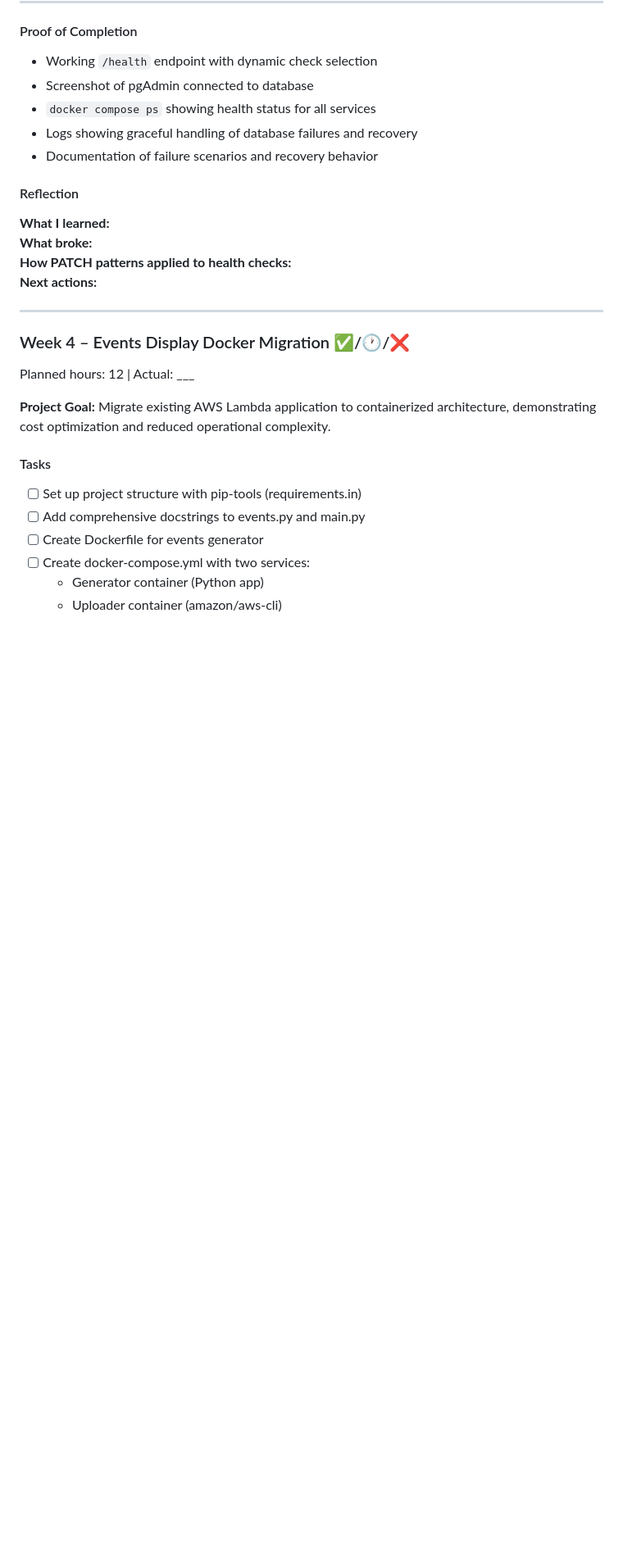
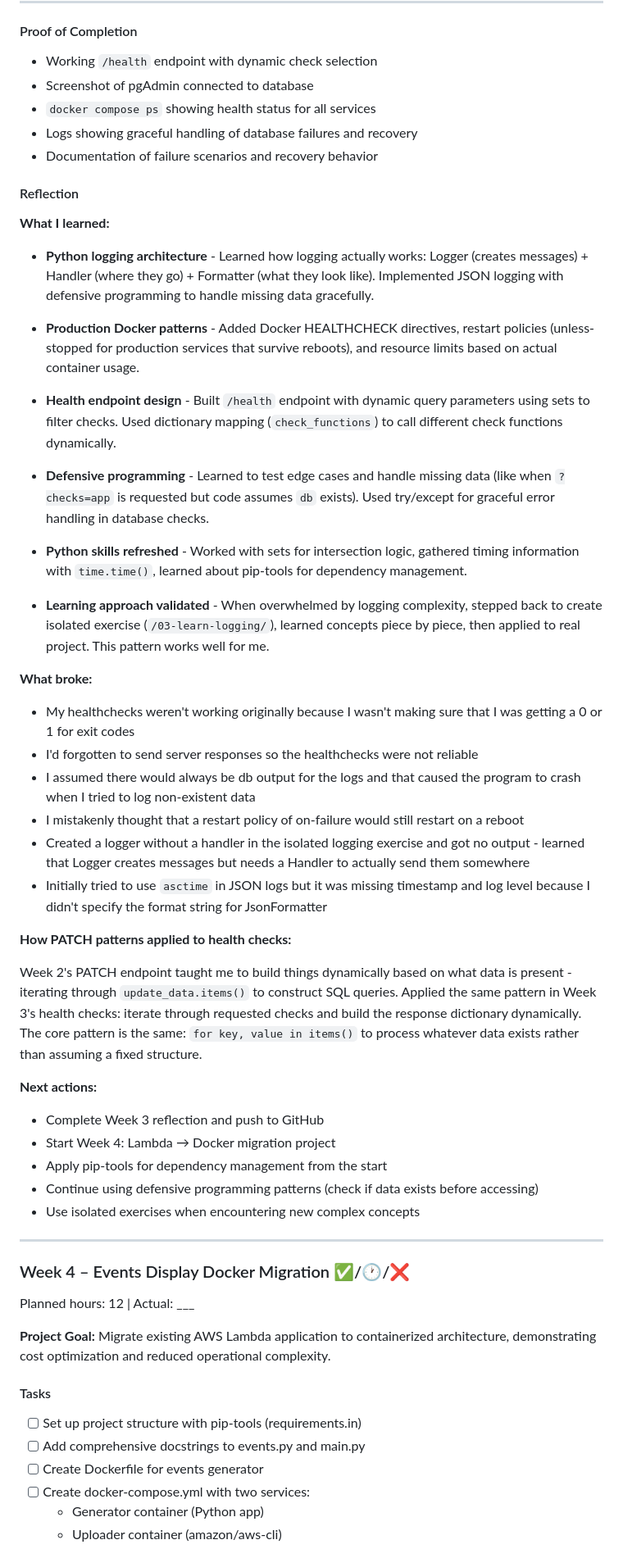
Before and after one commit to stillron/devops-learning-roadmap, a Markdown page: learning-plan.md, the part around one of its changes. Shown at 82% size. Rendered like a GitHub page; blank space fills up the shorter version.

Commit message:
Finished week 3

```diff
--- a/learning-plan.md
+++ b/learning-plan.md
@@ -208,9 +208,38 @@ Planned hours: 12 | Actual: 12
 
 #### Reflection
 **What I learned:**
+- **Python logging architecture** - Learned how logging actually works: Logger (creates messages) + Handler (where they go) + Formatter (what they look like). Implemented JSON logging with defensive programming to handle missing data gracefully.
+
+- **Production Docker patterns** - Added Docker HEALTHCHECK directives, restart policies (unless-stopped for production services that survive reboots), and resource limits based on actual container usage.
+
+- **Health endpoint design** - Built `/health` endpoint with dynamic query parameters using sets to filter checks. Used dictionary mapping (`check_functions`) to call different check functions dynamically.
+
+- **Defensive programming** - Learned to test edge cases and handle missing data (like when `?checks=app` is requested but code assumes `db` exists). Used try/except for graceful error handling in database checks.
+
+- **Python skills refreshed** - Worked with sets for intersection logic, gathered timing information with `time.time()`, learned about pip-tools for dependency management.
+
+- **Learning approach validated** - When overwhelmed by logging complexity, stepped back to create isolated exercise (`/03-learn-logging/`), learned concepts piece by piece, then applied to real project. This pattern works well for me.
+
 **What broke:**
+
+- My healthchecks weren't working originally because I wasn't making sure that I was getting a 0 or 1 for exit codes
+- I'd forgotten to send server responses so the healthchecks were not reliable
+- I assumed there would always be db output for the logs and that caused the program to crash when I tried to log non-existent data
+- I mistakenly thought that a restart policy of on-failure would still restart on a reboot
+- Created a logger without a handler in the isolated logging exercise and got no output - learned that Logger creates messages but needs a Handler to actually send them somewhere
+- Initially tried to use `asctime` in JSON logs but it was missing timestamp and log level because I didn't specify the format string for JsonFormatter
+
 **How PATCH patterns applied to health checks:**
+
+Week 2's PATCH endpoint taught me to build things dynamically based on what data is present - iterating through `update_data.items()` to construct SQL queries. Applied the same pattern in Week 3's health checks: iterate through requested checks and build the response dictionary dynamically. The core pattern is the same: `for key, value in items()` to process whatever data exists rather than assuming a fixed structure.
+
 **Next actions:**
+
+- Complete Week 3 reflection and push to GitHub
+- Start Week 4: Lambda → Docker migration project
+- Apply pip-tools for dependency management from the start
+- Continue using defensive programming patterns (check if data exists before accessing)
+- Use isolated exercises when encountering new complex concepts
 
 ---
 
```
Also changed, not shown: other parts of learning-plan.md (+1 -1 lines).
